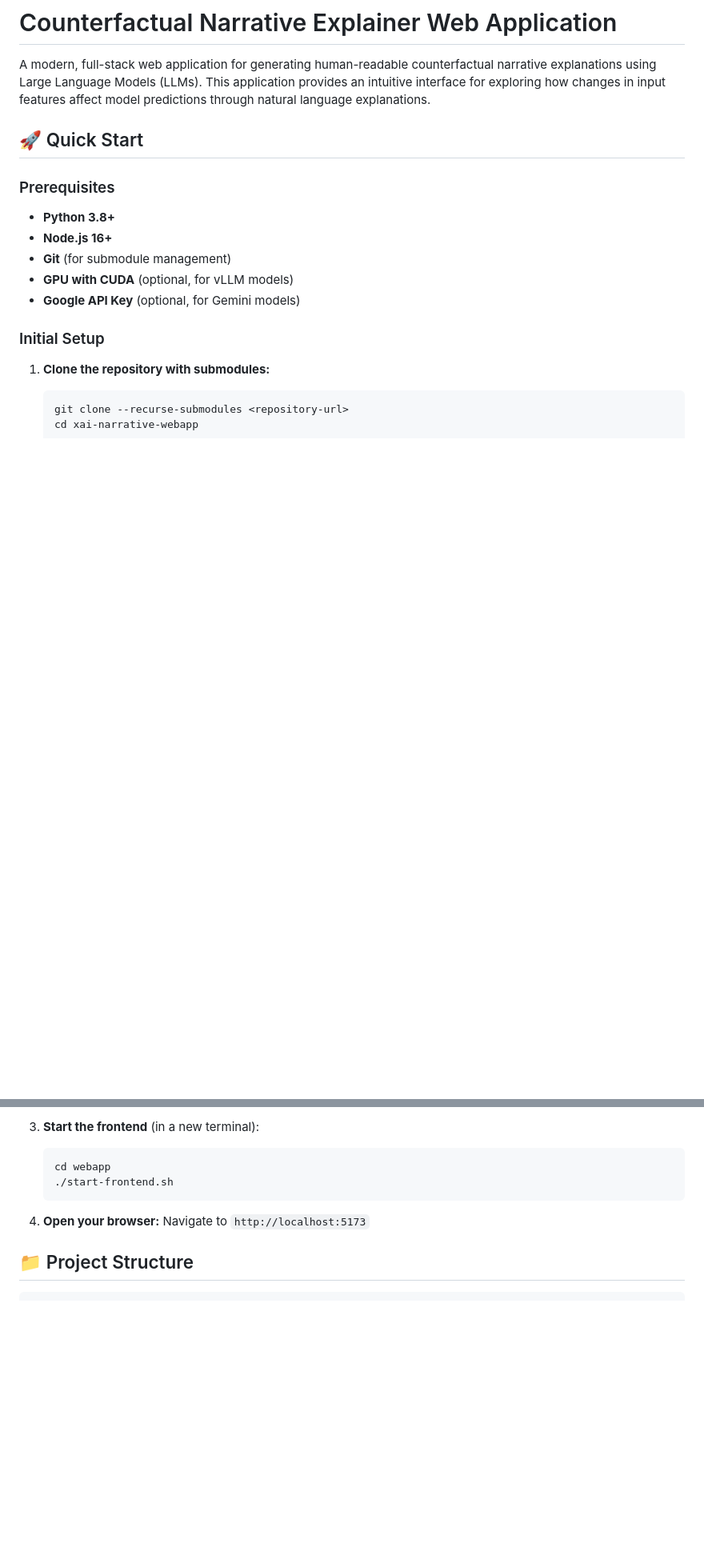
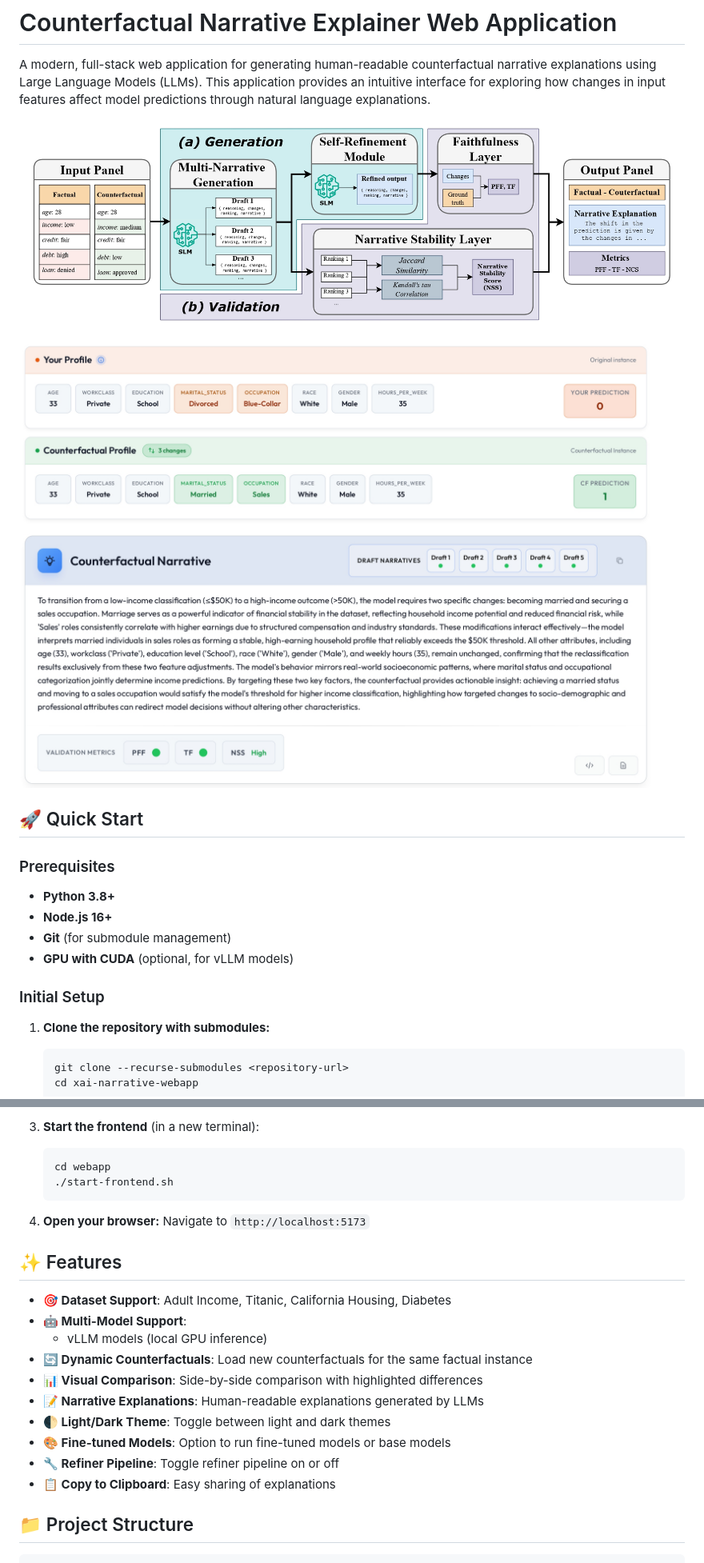
Before and after one commit to hercolelab/xai-narrative-webapp, a Markdown page: README.md, 2 parts joined by grey strips. Shown at 80% size. Rendered like a GitHub page; pictures changed too: img/UI.jpg (added), img/pipeline.jpg (added); blank space fills up the shorter version.

Commit message:
FEAT: readme

````diff
--- a/README.md
+++ b/README.md
@@ -1,6 +1,10 @@
 # Counterfactual Narrative Explainer Web Application
 
 A modern, full-stack web application for generating human-readable counterfactual narrative explanations using Large Language Models (LLMs). This application provides an intuitive interface for exploring how changes in input features affect model predictions through natural language explanations.
+
+![Pipeline](img/pipeline.jpg)
+
+![User Interface](img/UI.jpg)
 
 ## 🚀 Quick Start
 
@@ -10,7 +14,6 @@ A modern, full-stack web application for generating human-readable counterfactua
 - **Node.js 16+**
 - **Git** (for submodule management)
 - **GPU with CUDA** (optional, for vLLM models)
-- **Google API Key** (optional, for Gemini models)
 
 ### Initial Setup
 
@@ -40,6 +43,19 @@ A modern, full-stack web application for generating human-readable counterfactua
 4. **Open your browser:**
    Navigate to `http://localhost:5173`
 
+## ✨ Features
+
+- **🎯 Dataset Support**: Adult Income, Titanic, California Housing, Diabetes
+- **🤖 Multi-Model Support**:
+  - vLLM models (local GPU inference)
+- **🔄 Dynamic Counterfactuals**: Load new counterfactuals for the same factual instance
+- **📊 Visual Comparison**: Side-by-side comparison with highlighted differences
+- **📝 Narrative Explanations**: Human-readable explanations generated by LLMs
+- **🌓 Light/Dark Theme**: Toggle between light and dark themes
+- **🎨 Fine-tuned Models**: Option to run fine-tuned models or base models
+- **🔧 Refiner Pipeline**: Toggle refiner pipeline on or off
+- **📋 Copy to Clipboard**: Easy sharing of explanations
+
 ## 📁 Project Structure
 
 ```
````
Also changed, not shown: other parts of README.md (+1 -65 lines).
